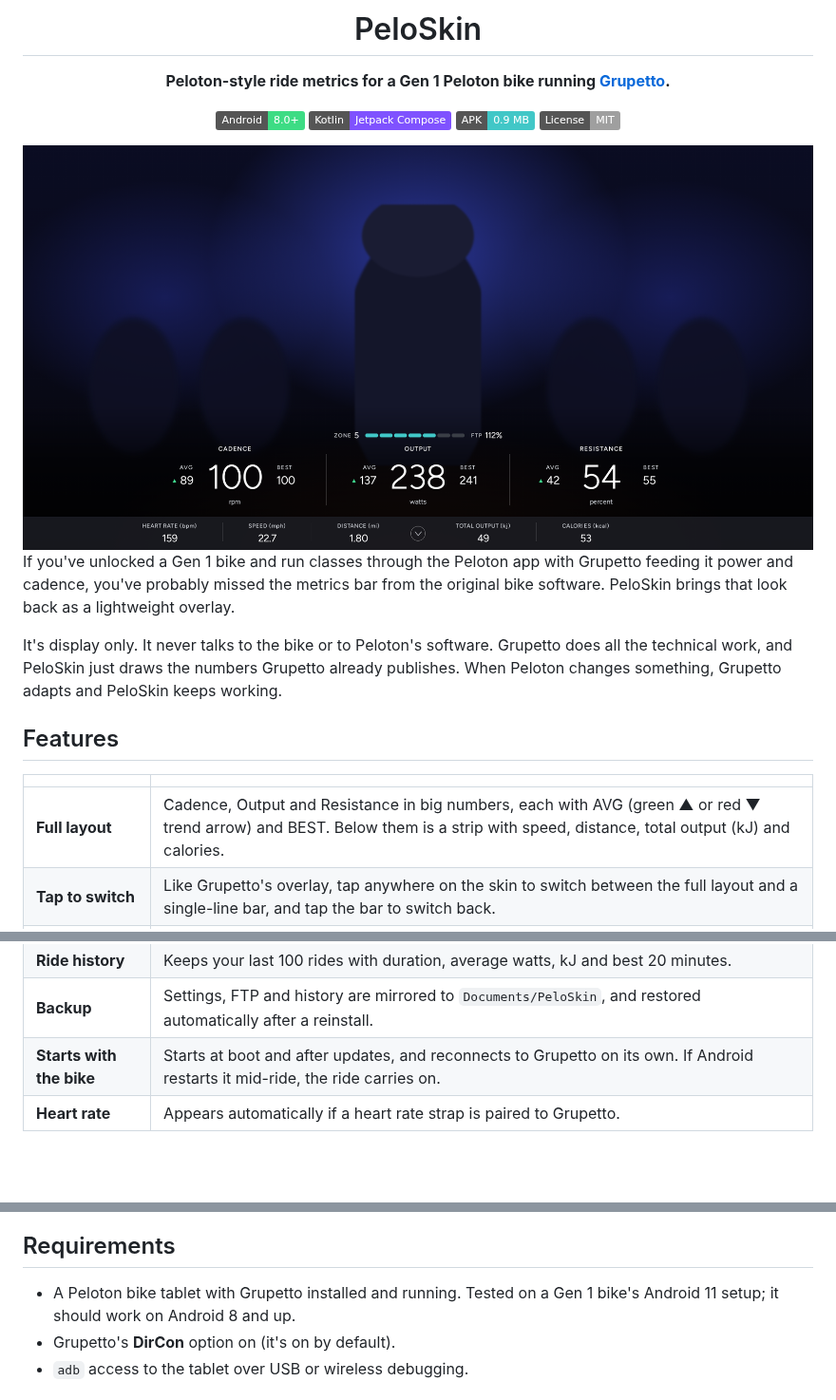
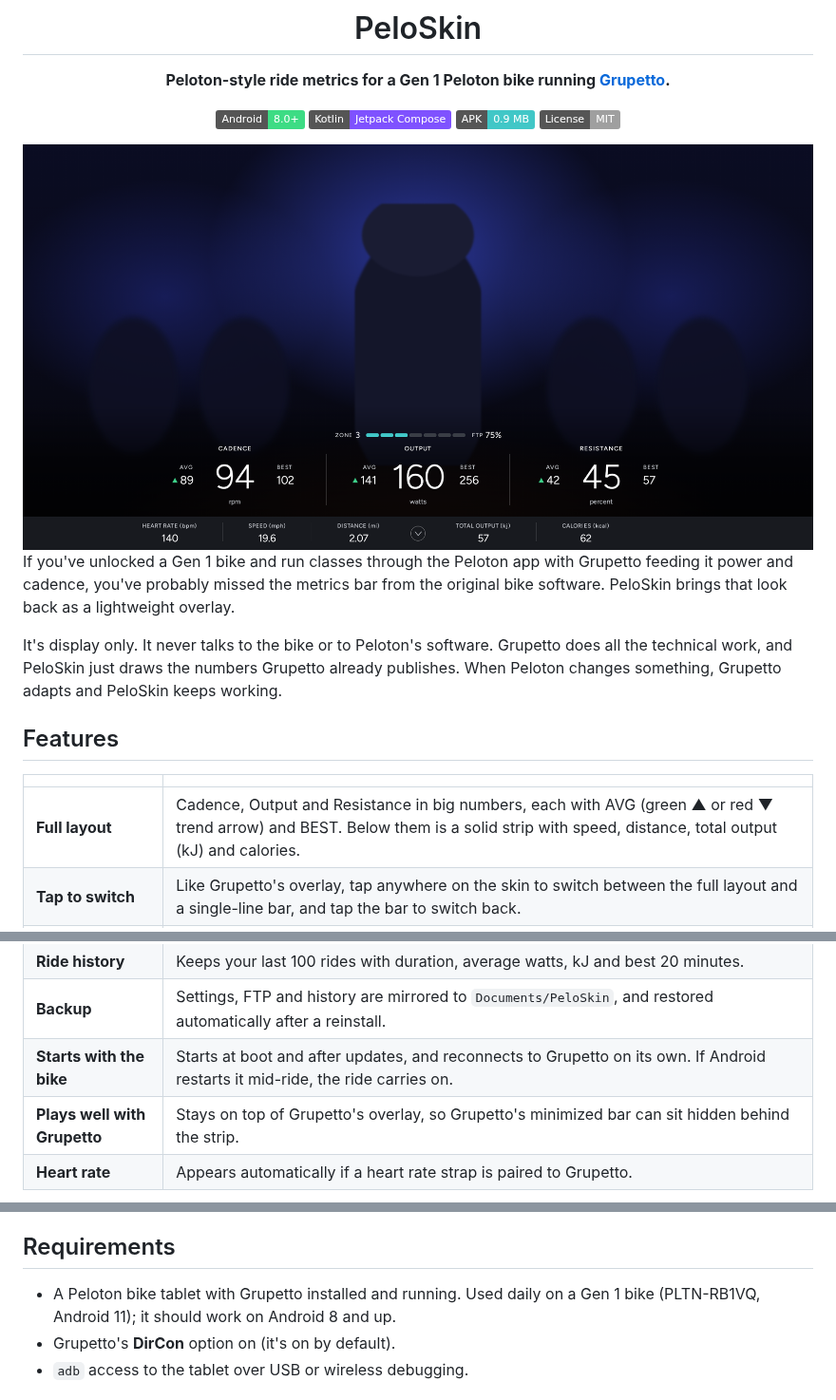
Before and after one commit to coreyervin/peloskin, a Markdown page: README.md, 3 parts joined by grey strips. Shown at 95% size. Rendered like a GitHub page; pictures changed too: docs/full.png; badges without logos; blank space fills up the shorter version.

```diff
--- a/README.md
+++ b/README.md
@@ -25,7 +25,7 @@ changes something, Grupetto adapts and PeloSkin keeps working.
 
 |   |   |
 |---|---|
-| **Full layout** | Cadence, Output and Resistance in big numbers, each with AVG (green ▲ or red ▼ trend arrow) and BEST. Below them is a strip with speed, distance, total output (kJ) and calories. |
+| **Full layout** | Cadence, Output and Resistance in big numbers, each with AVG (green ▲ or red ▼ trend arrow) and BEST. Below them is a solid strip with speed, distance, total output (kJ) and calories. |
 | **Tap to switch** | Like Grupetto's overlay, tap anywhere on the skin to switch between the full layout and a single-line bar, and tap the bar to switch back. |
 | **Single-line bar** | One thin line with the numbers you pick. Drag it to the top or bottom edge, and it stays there. |
 | **Power zones** | A 7-zone bar with your % of FTP, using Peloton's zone boundaries. |
@@ -33,6 +33,7 @@ changes something, Grupetto adapts and PeloSkin keeps working.
 | **Ride history** | Keeps your last 100 rides with duration, average watts, kJ and best 20 minutes. |
 | **Backup** | Settings, FTP and history are mirrored to `Documents/PeloSkin`, and restored automatically after a reinstall. |
 | **Starts with the bike** | Starts at boot and after updates, and reconnects to Grupetto on its own. If Android restarts it mid-ride, the ride carries on. |
+| **Plays well with Grupetto** | Stays on top of Grupetto's overlay, so Grupetto's minimized bar can sit hidden behind the strip. |
 | **Heart rate** | Appears automatically if a heart rate strap is paired to Grupetto. |
 
 <img src="docs/compact.png" alt="PeloSkin single-line bar showing cadence, output with zone blocks, resistance, speed and total output" width="100%">
@@ -69,8 +70,8 @@ avoids both.
 
 ## Requirements
 
-- A Peloton bike tablet with Grupetto installed and running. Tested on a Gen 1 bike's
-  Android 11 setup; it should work on Android 8 and up.
+- A Peloton bike tablet with Grupetto installed and running. Used daily on a Gen 1 bike
+  (PLTN-RB1VQ, Android 11); it should work on Android 8 and up.
 - Grupetto's **DirCon** option on (it's on by default).
 - `adb` access to the tablet over USB or wireless debugging.
 
```
Also changed, not shown: other parts of README.md (+37 -4 lines), docs/compact.png, docs/settings.png.
